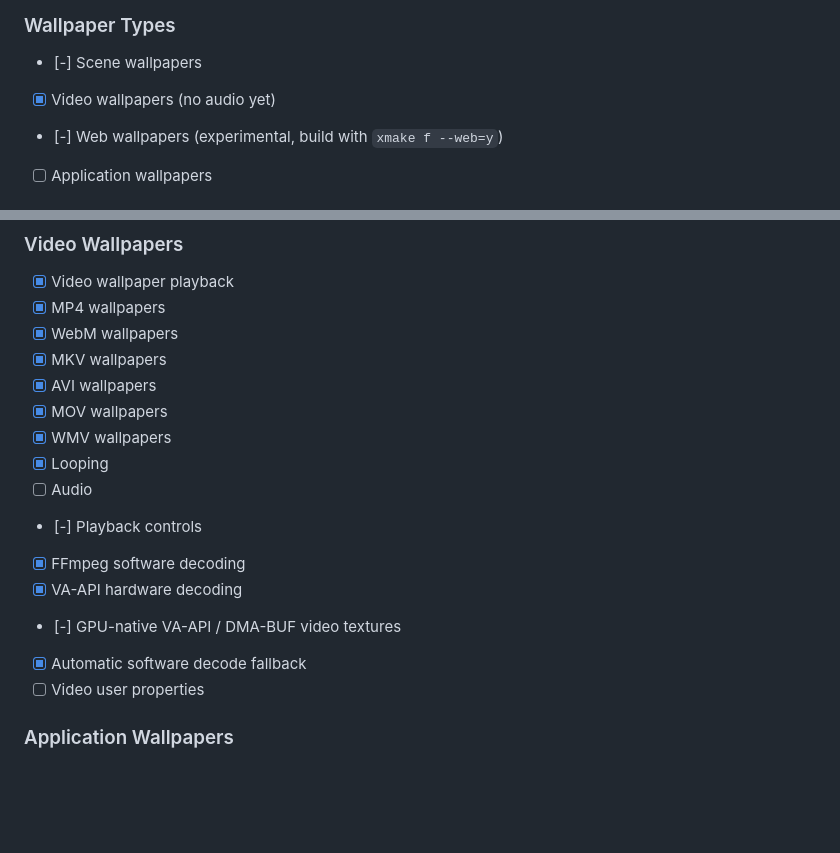
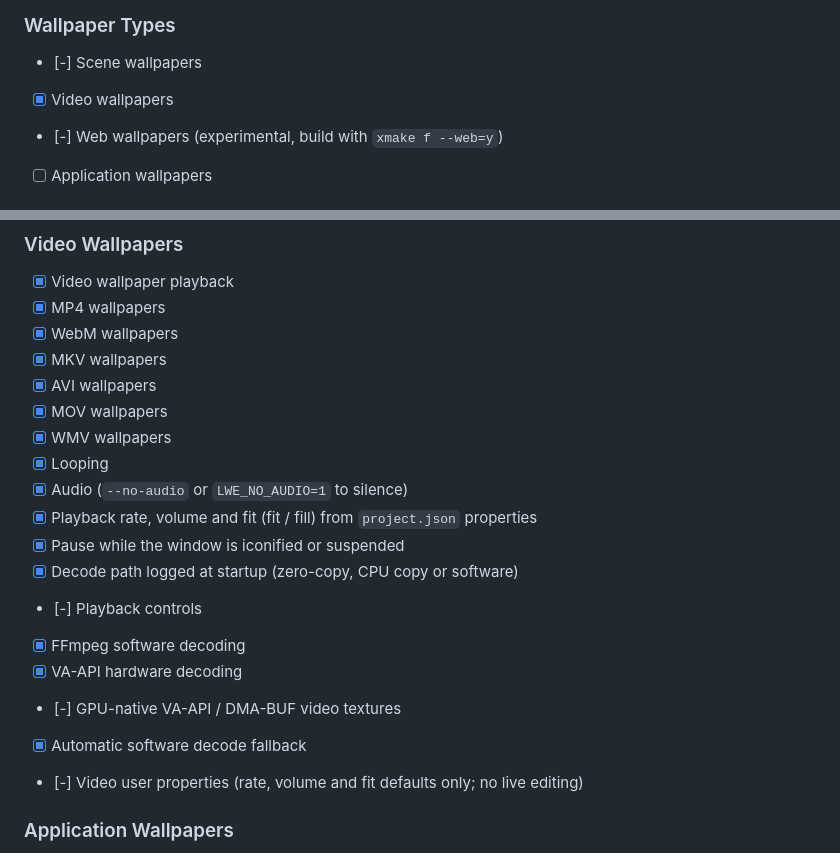
Before and after one commit to AzPepoze/linux-wallpaperengine, a Markdown page: README.md, 2 parts joined by grey strips. Rendered like a GitHub page; blank space fills up the shorter version.

Commit message:
docs(readme): document video playback properties, pause and decode path logging
Co-Authored-By: Claude Sonnet 5.5 <noreply@anthropic.com>

```diff
--- a/README.md
+++ b/README.md
@@ -101,7 +101,7 @@ Diagnostics can capture render-pipeline state including pass images, scene stage
 ### Wallpaper Types
 
 - [-] Scene wallpapers
-- [x] Video wallpapers (no audio yet)
+- [x] Video wallpapers
 - [-] Web wallpapers (experimental, build with `xmake f --web=y`)
 - [ ] Application wallpapers
 
@@ -516,13 +516,16 @@ Diagnostics can capture render-pipeline state including pass images, scene stage
 - [x] MOV wallpapers
 - [x] WMV wallpapers
 - [x] Looping
-- [ ] Audio
+- [x] Audio (`--no-audio` or `LWE_NO_AUDIO=1` to silence)
+- [x] Playback rate, volume and fit (fit / fill) from `project.json` properties
+- [x] Pause while the window is iconified or suspended
+- [x] Decode path logged at startup (zero-copy, CPU copy or software)
 - [-] Playback controls
 - [x] FFmpeg software decoding
 - [x] VA-API hardware decoding
 - [-] GPU-native VA-API / DMA-BUF video textures
 - [x] Automatic software decode fallback
-- [ ] Video user properties
+- [-] Video user properties (rate, volume and fit defaults only; no live editing)
 
 ### Application Wallpapers
 
```
